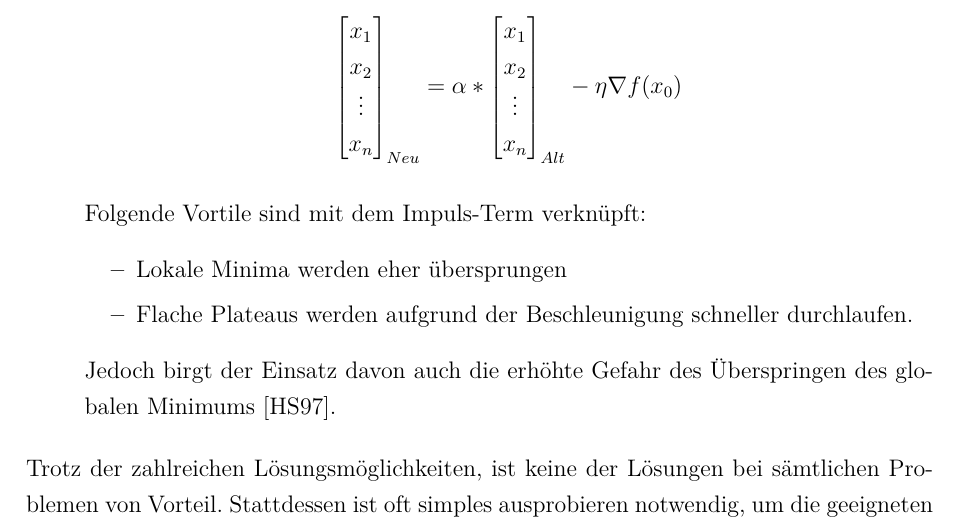
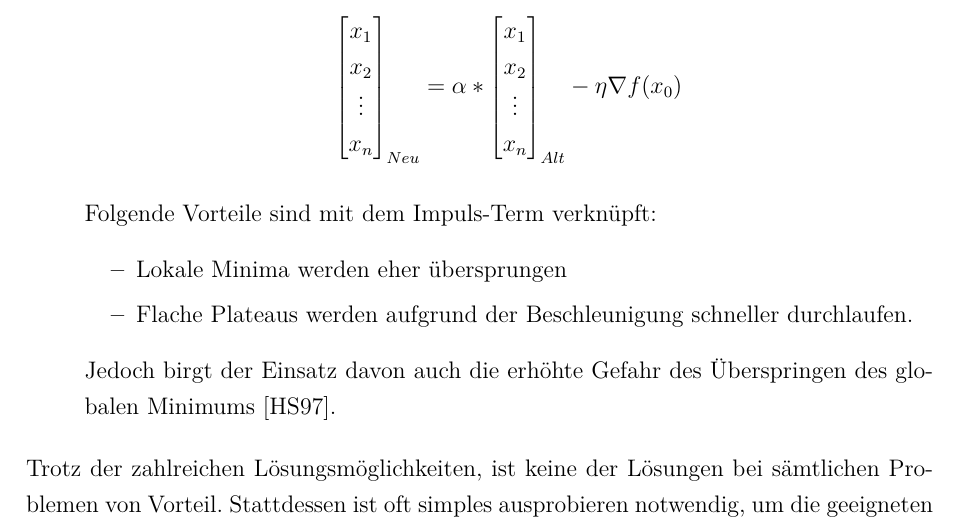
Before and after one commit to ReiwuKleiwu/MA2_Prak_16_Neuronale_Netze, a LaTeX paper (LaTeX/BA_LateXVorlage_v3-2.tex, which reads LaTeX/03_gradient_descent.tex): part of page 22 of 28, cut so that both start at the same text. Compiled offline with pdfLaTeX.

Commit message:
Update 03_gradient_descent.tex

```diff
--- a/LaTeX/03_gradient_descent.tex
+++ b/LaTeX/03_gradient_descent.tex
@@ -360,7 +360,7 @@ Es stehen eine Liste an Änderungen am Gradientabstiegsverfahren zur Verfügung.
   \end{align*}
   \noindent
 
-  Folgende Vortile sind mit dem Impuls-Term verknüpft:
+  Folgende Vorteile sind mit dem Impuls-Term verknüpft:
   \begin{itemize}
   \item Lokale Minima werden eher übersprungen
   \item Flache Plateaus werden aufgrund der Beschleunigung schneller durchlaufen.
```
